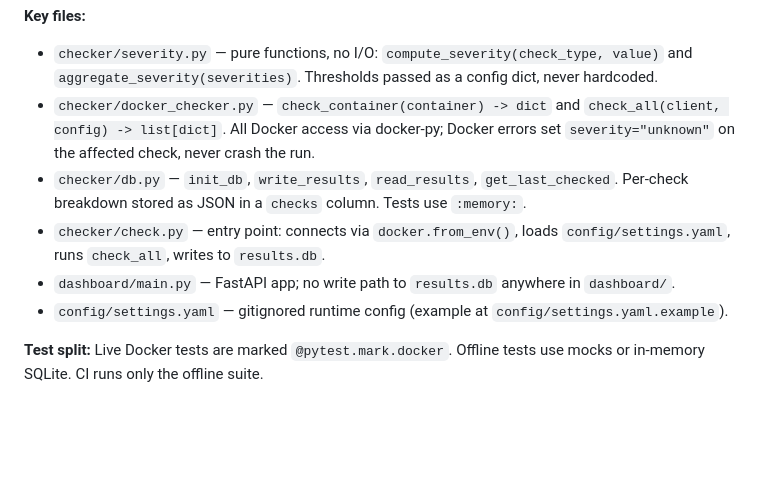
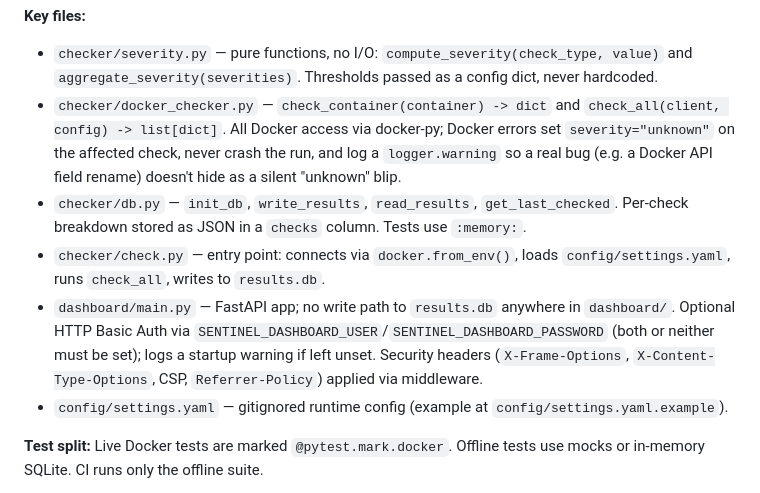
Before and after one commit to igalhub/docker-sentinel, a Markdown page: CLAUDE.md, the part around the change. Rendered like a GitHub page; blank space fills up the shorter version.

```diff
--- a/CLAUDE.md
+++ b/CLAUDE.md
@@ -69,10 +69,10 @@ FastAPI dashboard (separate process)
 
 **Key files:**
 - `checker/severity.py` — pure functions, no I/O: `compute_severity(check_type, value)` and `aggregate_severity(severities)`. Thresholds passed as a config dict, never hardcoded.
-- `checker/docker_checker.py` — `check_container(container) -> dict` and `check_all(client, config) -> list[dict]`. All Docker access via docker-py; Docker errors set `severity="unknown"` on the affected check, never crash the run.
+- `checker/docker_checker.py` — `check_container(container) -> dict` and `check_all(client, config) -> list[dict]`. All Docker access via docker-py; Docker errors set `severity="unknown"` on the affected check, never crash the run, and log a `logger.warning` so a real bug (e.g. a Docker API field rename) doesn't hide as a silent "unknown" blip.
 - `checker/db.py` — `init_db`, `write_results`, `read_results`, `get_last_checked`. Per-check breakdown stored as JSON in a `checks` column. Tests use `:memory:`.
 - `checker/check.py` — entry point: connects via `docker.from_env()`, loads `config/settings.yaml`, runs `check_all`, writes to `results.db`.
-- `dashboard/main.py` — FastAPI app; no write path to `results.db` anywhere in `dashboard/`.
+- `dashboard/main.py` — FastAPI app; no write path to `results.db` anywhere in `dashboard/`. Optional HTTP Basic Auth via `SENTINEL_DASHBOARD_USER`/`SENTINEL_DASHBOARD_PASSWORD` (both or neither must be set); logs a startup warning if left unset. Security headers (`X-Frame-Options`, `X-Content-Type-Options`, CSP, `Referrer-Policy`) applied via middleware.
 - `config/settings.yaml` — gitignored runtime config (example at `config/settings.yaml.example`).
 
 **Test split:** Live Docker tests are marked `@pytest.mark.docker`. Offline tests use mocks or in-memory SQLite. CI runs only the offline suite.
```
Also changed, not shown: CHANGELOG.md (added, +47 -0 lines), TICKETS.md (+36 -0 lines).
